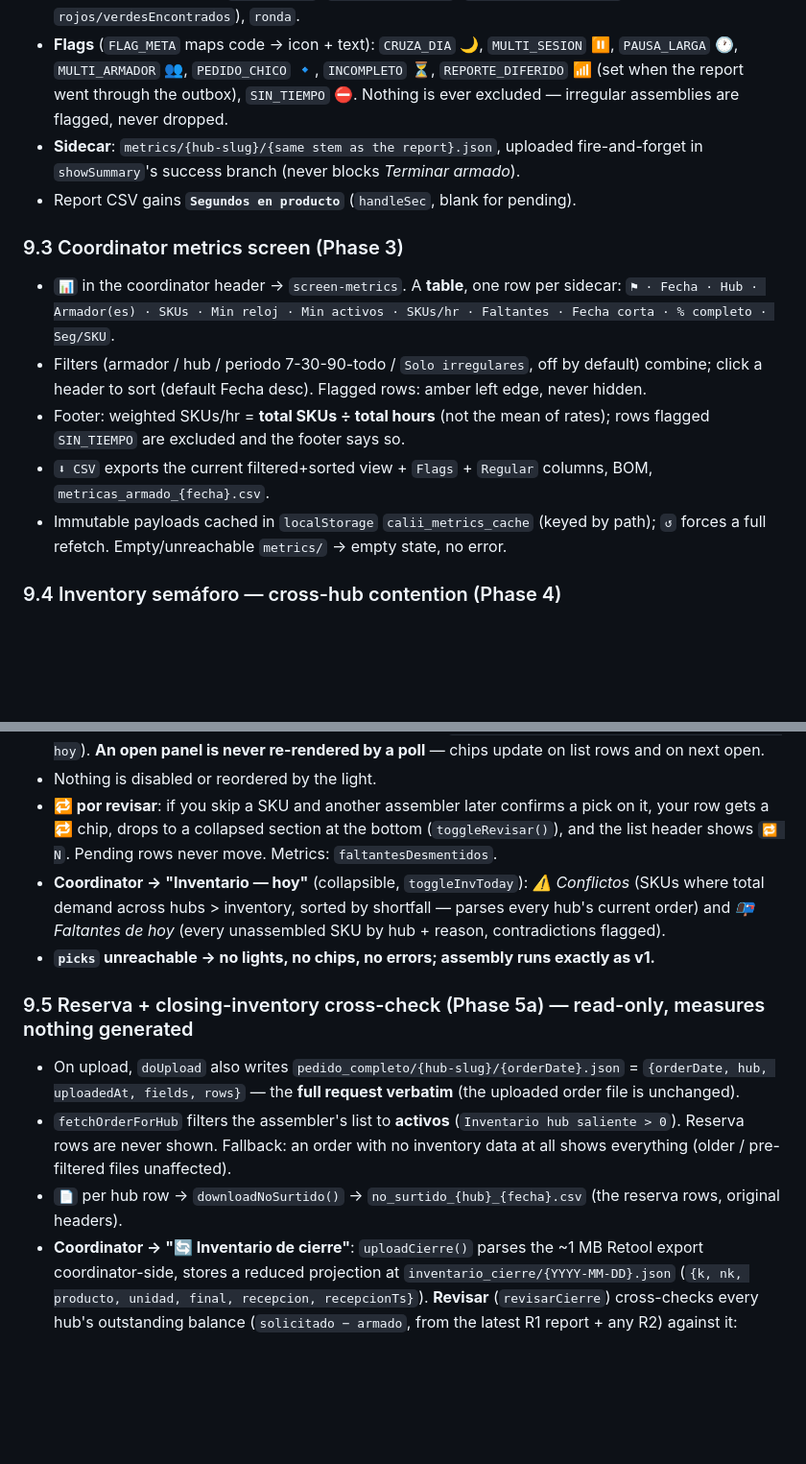
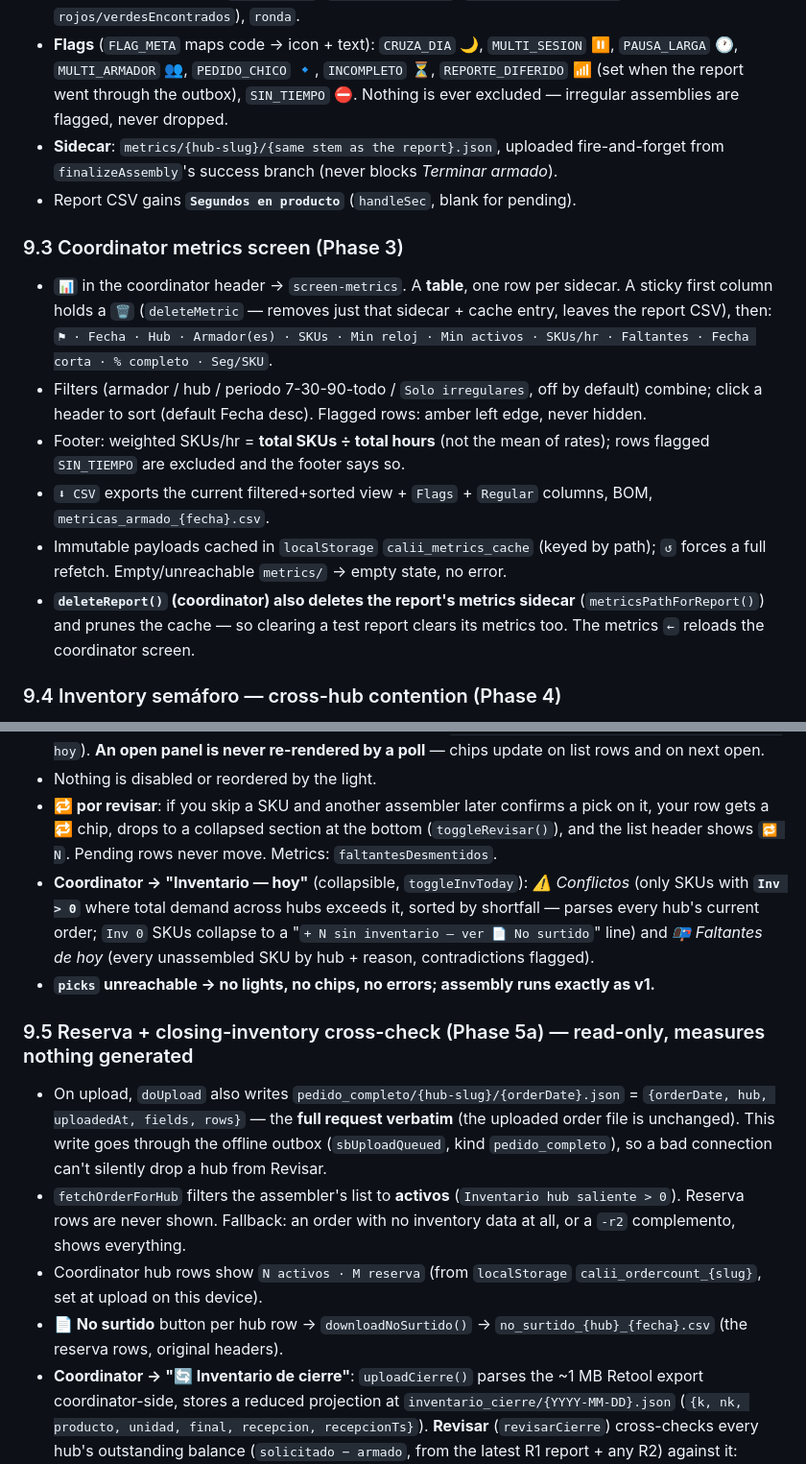
Before and after one commit to joseromero-crypto/armado-CH, a Markdown page: armadoCHhandoff.md, 2 parts joined by grey strips. Shown at 96% size. GitHub-like rendering; blank space fills up the shorter version.

```diff
--- a/armadoCHhandoff.md
+++ b/armadoCHhandoff.md
@@ -403,15 +403,16 @@ MIN_SEARCH_SEC   = 10    // a faltante faster than this feeds faltantesRapidos
 - **Per-session** `S.segments = [{start, end, assembler}]` — opened in `startAssembly`/`resumePartialSave`, closed in `saveAndExit`/`showSummary`/`exitKeepingPartial`, persisted in the partial payload. The gap between two segments (e.g. overnight) is never counted.
 - **`computeOrderMetrics(items, results, segments, hub, opts)`** → the sidecar payload: `minutosReloj` (Σ segment durations) and `minutosActivos` (minus inter-item gaps > `IDLE_GAP_MIN`) — both reported, never merged; `skusHrReloj/Activo`, `segMedianoPorSku`, per-status counts, `porArmador[]`, `flags[]`, plus the §3.4 counters (`luzAlSkip{}`, `faltantesRapidos`, `faltantesDesmentidos`, `rojos/verdesEncontrados`), `ronda`.
 - **Flags** (`FLAG_META` maps code → icon + text): `CRUZA_DIA` 🌙, `MULTI_SESION` ⏸, `PAUSA_LARGA` 🕐, `MULTI_ARMADOR` 👥, `PEDIDO_CHICO` 🔹, `INCOMPLETO` ⏳, `REPORTE_DIFERIDO` 📶 (set when the report went through the outbox), `SIN_TIEMPO` ⛔. Nothing is ever excluded — irregular assemblies are flagged, never dropped.
-- **Sidecar**: `metrics/{hub-slug}/{same stem as the report}.json`, uploaded fire-and-forget in `showSummary`'s success branch (never blocks *Terminar armado*).
+- **Sidecar**: `metrics/{hub-slug}/{same stem as the report}.json`, uploaded fire-and-forget from `finalizeAssembly`'s success branch (never blocks *Terminar armado*).
 - Report CSV gains **`Segundos en producto`** (`handleSec`, blank for pending).
 
 ### 9.3 Coordinator metrics screen (Phase 3)
-- `📊` in the coordinator header → `screen-metrics`. A **table**, one row per sidecar: `⚑ · Fecha · Hub · Armador(es) · SKUs · Min reloj · Min activos · SKUs/hr · Faltantes · Fecha corta · % completo · Seg/SKU`.
+- `📊` in the coordinator header → `screen-metrics`. A **table**, one row per sidecar. A sticky first column holds a `🗑` (`deleteMetric` — removes just that sidecar + cache entry, leaves the report CSV), then: `⚑ · Fecha · Hub · Armador(es) · SKUs · Min reloj · Min activos · SKUs/hr · Faltantes · Fecha corta · % completo · Seg/SKU`.
 - Filters (armador / hub / periodo 7-30-90-todo / `Solo irregulares`, off by default) combine; click a header to sort (default Fecha desc). Flagged rows: amber left edge, never hidden.
 - Footer: weighted SKUs/hr = **total SKUs ÷ total hours** (not the mean of rates); rows flagged `SIN_TIEMPO` are excluded and the footer says so.
 - `⬇ CSV` exports the current filtered+sorted view + `Flags` + `Regular` columns, BOM, `metricas_armado_{fecha}.csv`.
 - Immutable payloads cached in `localStorage` `calii_metrics_cache` (keyed by path); `↺` forces a full refetch. Empty/unreachable `metrics/` → empty state, no error.
+- **`deleteReport()` (coordinator) also deletes the report's metrics sidecar** (`metricsPathForReport()`) and prunes the cache — so clearing a test report clears its metrics too. The metrics `←` reloads the coordinator screen.
 
 ### 9.4 Inventory semáforo — cross-hub contention (Phase 4)
 - **`picks` Postgres table** (Supabase project, `INSERT` + `SELECT` for `anon`). One row per confirm/faltante via `recordPick()`: `sku_key` (`cleanBC` or `norm:<name>`), `cantidad` (0 for faltante), `senal` (`no_encontrado`/`fecha_corta`), `luz`, `seg_busqueda`, `ronda`. SQL is in `armadoCH-v2-plan.md` §3.4.
@@ -420,13 +421,14 @@ MIN_SEARCH_SEC   = 10    // a faltante faster than this feeds faltantesRapidos
 - Panel block above the qty input shows the arithmetic (`Inventario CH 15 · otros hubs ya armaron 15 hoy`). **An open panel is never re-rendered by a poll** — chips update on list rows and on next open.
 - Nothing is disabled or reordered by the light.
 - **🔁 por revisar**: if you skip a SKU and another assembler later confirms a pick on it, your row gets a 🔁 chip, drops to a collapsed section at the bottom (`toggleRevisar()`), and the list header shows `🔁 N`. Pending rows never move. Metrics: `faltantesDesmentidos`.
-- **Coordinator → "Inventario — hoy"** (collapsible, `toggleInvToday`): *⚠️ Conflictos* (SKUs where total demand across hubs > inventory, sorted by shortfall — parses every hub's current order) and *📭 Faltantes de hoy* (every unassembled SKU by hub + reason, contradictions flagged).
+- **Coordinator → "Inventario — hoy"** (collapsible, `toggleInvToday`): *⚠️ Conflictos* (only SKUs with **`Inv > 0`** where total demand across hubs exceeds it, sorted by shortfall — parses every hub's current order; `Inv 0` SKUs collapse to a "`+ N sin inventario — ver 📄 No surtido`" line) and *📭 Faltantes de hoy* (every unassembled SKU by hub + reason, contradictions flagged).
 - **`picks` unreachable → no lights, no chips, no errors; assembly runs exactly as v1.**
 
 ### 9.5 Reserva + closing-inventory cross-check (Phase 5a) — read-only, measures nothing generated
-- On upload, `doUpload` also writes `pedido_completo/{hub-slug}/{orderDate}.json` = `{orderDate, hub, uploadedAt, fields, rows}` — the **full request verbatim** (the uploaded order file is unchanged).
-- `fetchOrderForHub` filters the assembler's list to **activos** (`Inventario hub saliente > 0`). Reserva rows are never shown. Fallback: an order with no inventory data at all shows everything (older / pre-filtered files unaffected).
-- `📄` per hub row → `downloadNoSurtido()` → `no_surtido_{hub}_{fecha}.csv` (the reserva rows, original headers).
+- On upload, `doUpload` also writes `pedido_completo/{hub-slug}/{orderDate}.json` = `{orderDate, hub, uploadedAt, fields, rows}` — the **full request verbatim** (the uploaded order file is unchanged). This write goes through the offline outbox (`sbUploadQueued`, kind `pedido_completo`), so a bad connection can't silently drop a hub from Revisar.
+- `fetchOrderForHub` filters the assembler's list to **activos** (`Inventario hub saliente > 0`). Reserva rows are never shown. Fallback: an order with no inventory data at all, or a `-r2` complemento, shows everything.
+- Coordinator hub rows show `N activos · M reserva` (from `localStorage` `calii_ordercount_{slug}`, set at upload on this device).
+- **📄 No surtido** button per hub row → `downloadNoSurtido()` → `no_surtido_{hub}_{fecha}.csv` (the reserva rows, original headers).
 - **Coordinator → "🔄 Inventario de cierre"**: `uploadCierre()` parses the ~1 MB Retool export coordinator-side, stores a reduced projection at `inventario_cierre/{YYYY-MM-DD}.json` (`{k, nk, producto, unidad, final, recepcion, recepcionTs}`). **Revisar** (`revisarCierre`) cross-checks every hub's outstanding balance (`solicitado − armado`, from the latest R1 report + any R2) against it:
   - **Class A** — was reserva, `Final [AUTO] > 0` now (safe to test on the level; the row was never shown so no undiscounted assembly inflates it).
   - **Class B** — was an activo still short, with `Recepción > 0` and `Actualización recepción` **after** the order upload. `parseMxTs()` reads a tz-less timestamp as Mexico CST so this comparison is timezone-independent.
```
Also changed, not shown: other parts of armadoCHhandoff.md (+16 -7 lines).
